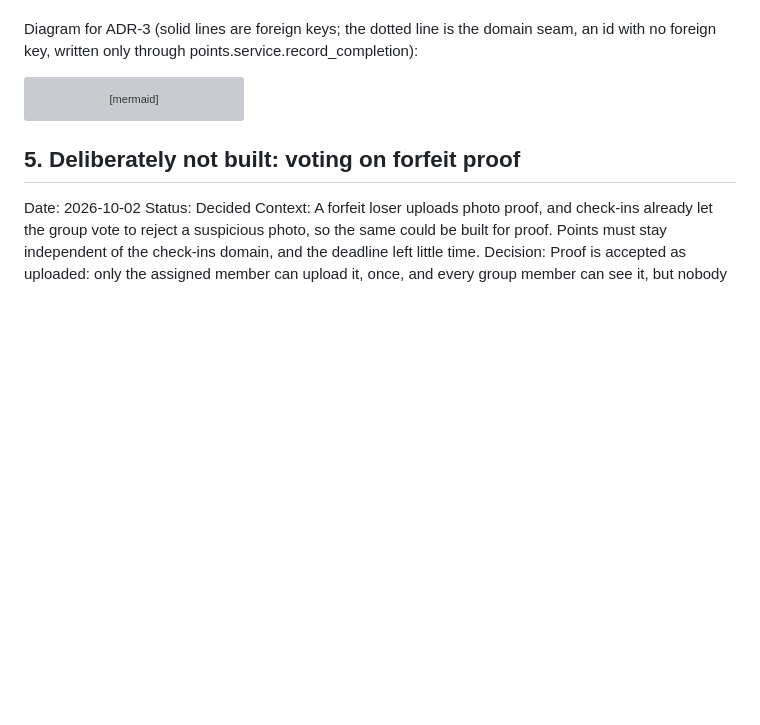
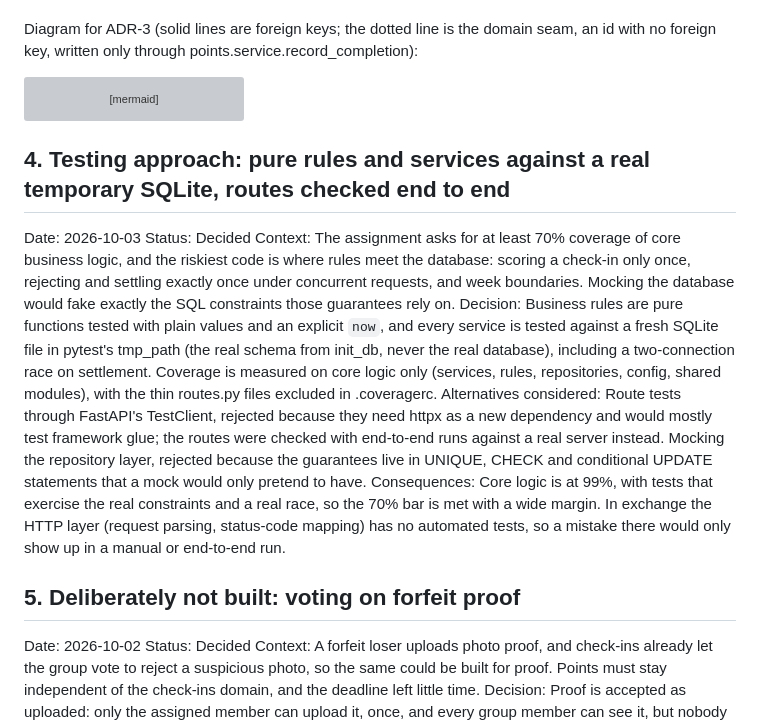
Before and after one commit to lamamoucattashieu/accountability_tracker, a Markdown page: ADR.md, the part around the change. Rendered like a GitHub page; blank space fills up the shorter version; grey boxes are pictures that could not be loaded.

Commit message:
docs(adr): record ADR-4 on the testing approach
Pure rules are tested with plain values and an explicit `now`, and
services run against a fresh SQLite file per test with the real schema,
including a two-connection race on settlement, because the guarantees
live in UNIQUE, CHECK and conditional UPDATE statements a mock would
fake. Coverage is measured on core logic with routes excluded. TestClient
route tests were rejected because they need a new dependency (httpx) and
mostly test framework glue. ADR.md now has exactly five entries.

Co-Authored-By: Claude Opus 5.5 <noreply@anthropic.com>

````diff
--- a/ADR.md
+++ b/ADR.md
@@ -143,6 +143,14 @@ erDiagram
     }
 ```
 
+## 4. Testing approach: pure rules and services against a real temporary SQLite, routes checked end to end
+Date: 2026-10-03
+Status: Decided
+Context: The assignment asks for at least 70% coverage of core business logic, and the riskiest code is where rules meet the database: scoring a check-in only once, rejecting and settling exactly once under concurrent requests, and week boundaries. Mocking the database would fake exactly the SQL constraints those guarantees rely on.
+Decision: Business rules are pure functions tested with plain values and an explicit `now`, and every service is tested against a fresh SQLite file in pytest's tmp_path (the real schema from init_db, never the real database), including a two-connection race on settlement. Coverage is measured on core logic only (services, rules, repositories, config, shared modules), with the thin routes.py files excluded in .coveragerc.
+Alternatives considered: Route tests through FastAPI's TestClient, rejected because they need httpx as a new dependency and would mostly test framework glue; the routes were checked with end-to-end runs against a real server instead. Mocking the repository layer, rejected because the guarantees live in UNIQUE, CHECK and conditional UPDATE statements that a mock would only pretend to have.
+Consequences: Core logic is at 99%, with tests that exercise the real constraints and a real race, so the 70% bar is met with a wide margin. In exchange the HTTP layer (request parsing, status-code mapping) has no automated tests, so a mistake there would only show up in a manual or end-to-end run.
+
 ## 5. Deliberately not built: voting on forfeit proof
 Date: 2026-10-02
 Status: Decided
````
